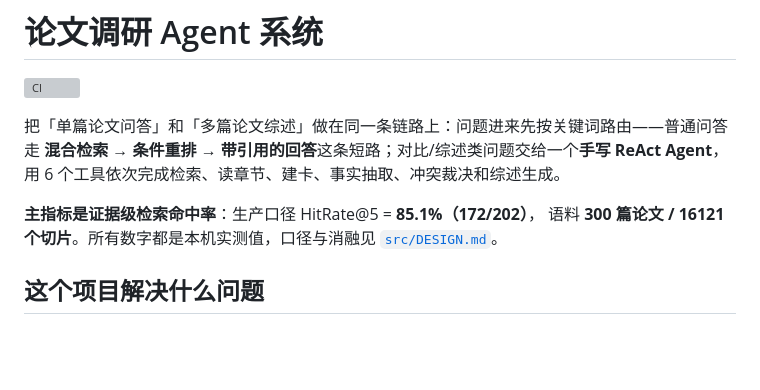
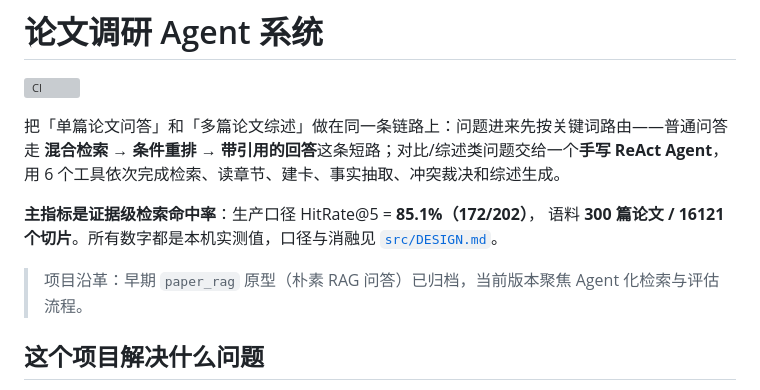
Before and after one commit to X-0240/paper_agent, a Markdown page: README.md, the part around the change. Drawn GitHub-style; blank space fills up the shorter version; grey boxes are pictures that could not be loaded.

Commit message:
docs(readme): 说明项目沿革（早期 paper_rag 原型已归档）

```diff
--- a/README.md
+++ b/README.md
@@ -8,6 +8,8 @@
 
 **主指标是证据级检索命中率**：生产口径 HitRate@5 = **85.1%（172/202）**，
 语料 **300 篇论文 / 16121 个切片**。所有数字都是本机实测值，口径与消融见 [`src/DESIGN.md`](src/DESIGN.md)。
+
+> 项目沿革：早期 `paper_rag` 原型（朴素 RAG 问答）已归档，当前版本聚焦 Agent 化检索与评估流程。
 
 ## 这个项目解决什么问题
 
```
